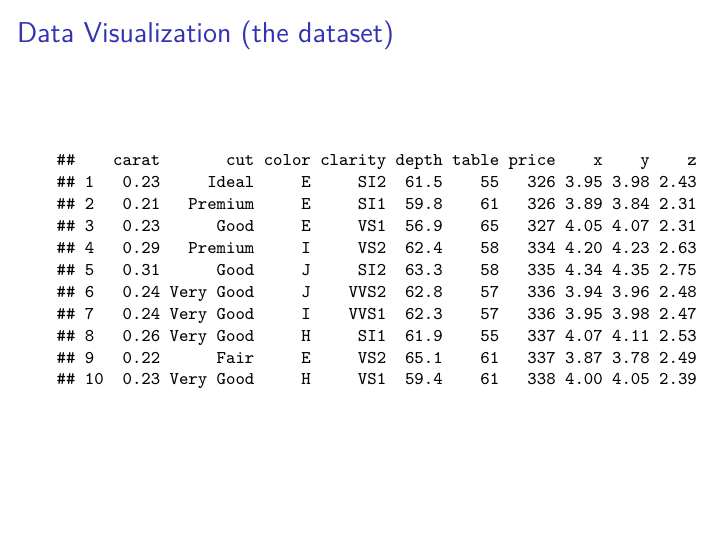
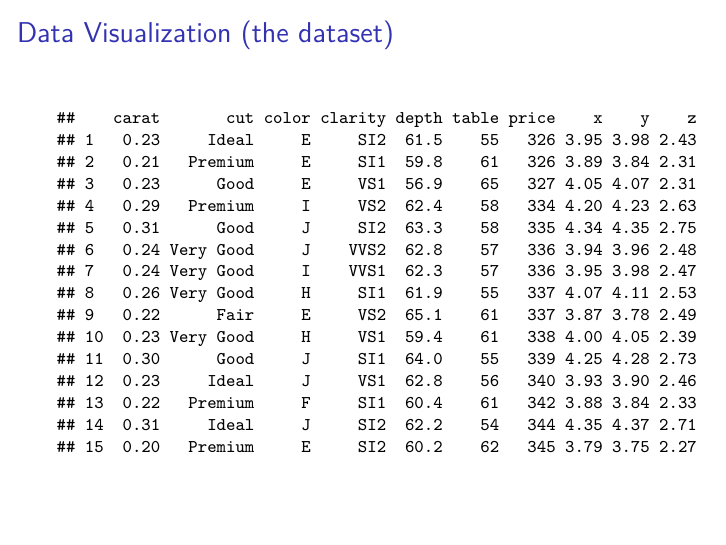
Before and after one commit to arinicholas/STAT394-Group-Project, an R Markdown document (Text/Presentations/Milestone 5 Intermediate Presentation v2.Rmd): page 7 of 10. Rendered offline with R 4.5, knitr and Pandoc, then LaTeX, with nearby package versions.

Commit message:
Minor edit

````diff
--- a/Text/Presentations/Milestone 5 Intermediate Presentation v2.Rmd
+++ b/Text/Presentations/Milestone 5 Intermediate Presentation v2.Rmd
@@ -79,7 +79,7 @@ Mei Huang
 ```{r, echo = FALSE}
 diamonds <- read.csv("./diamonds.csv", encoding = "UTF-8")
 diamonds$X <- NULL
-diamonds[1:10,]
+diamonds[1:15,]
 ```
 \normalsize
 
````
Also changed, not shown: Text/Presentations/Milestone-5-Intermediate-Presentation-v2.pdf.
